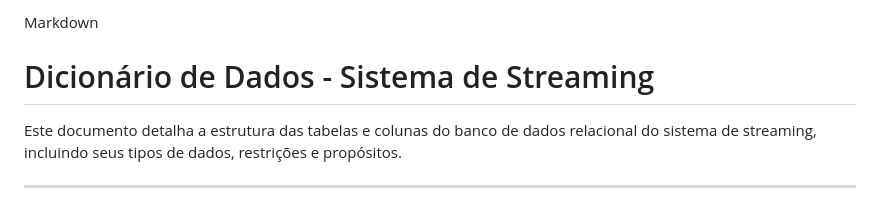
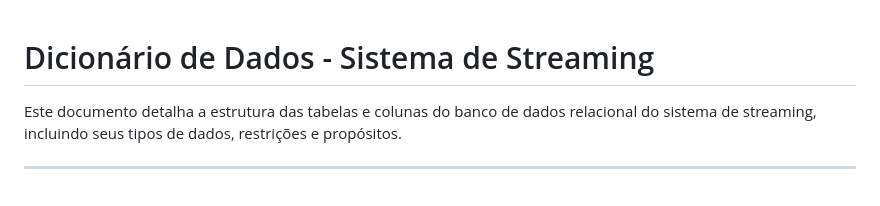
Before and after one commit to Xandetds/Projeto-BD, a Markdown page: database/docs/dicionario_de_dados.md, the part around the change. GitHub-like rendering.

Commit message:
fix: Arruma estrutura do dicionario

```diff
--- a/database/docs/dicionario_de_dados.md
+++ b/database/docs/dicionario_de_dados.md
@@ -1,5 +1,3 @@
-Markdown
-
 # Dicionário de Dados - Sistema de Streaming
 
 Este documento detalha a estrutura das tabelas e colunas do banco de dados relacional do sistema de streaming, incluindo seus tipos de dados, restrições e propósitos.
```
